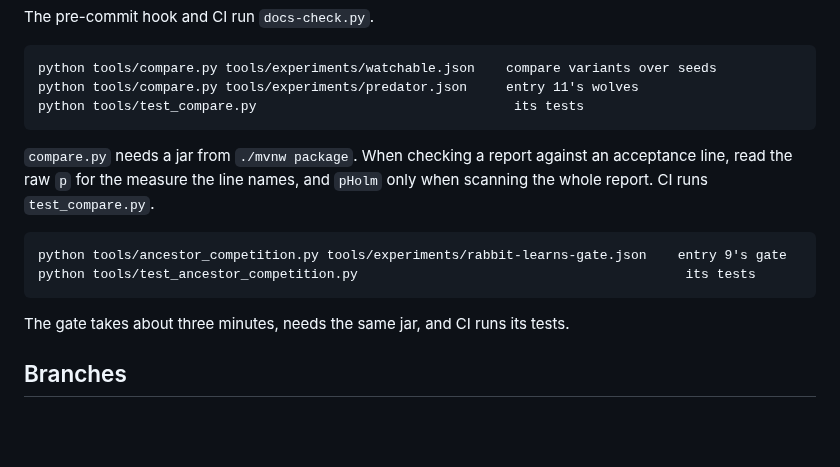
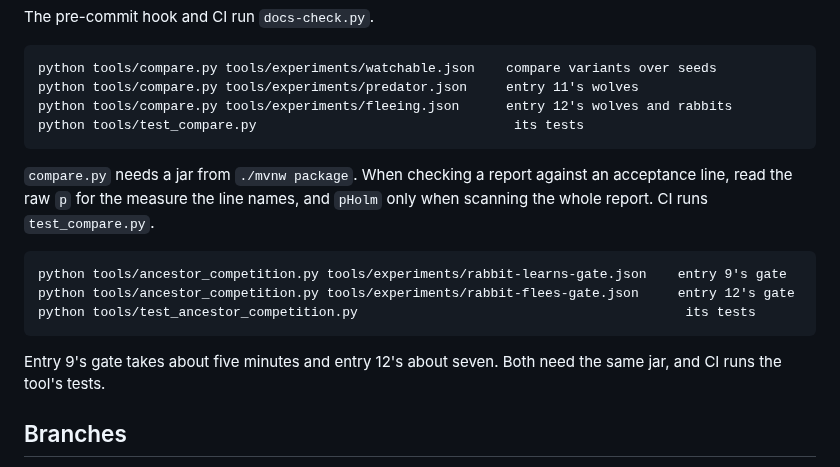
Before and after one commit to DeCoppelElias/HumanSimulation, a Markdown page: AGENTS.md, the part around the change. Drawn GitHub-style; blank space fills up the shorter version.

```diff
--- a/AGENTS.md
+++ b/AGENTS.md
@@ -55,6 +55,7 @@ The pre-commit hook and CI run `docs-check.py`.
 
     python tools/compare.py tools/experiments/watchable.json    compare variants over seeds
     python tools/compare.py tools/experiments/predator.json     entry 11's wolves
+    python tools/compare.py tools/experiments/fleeing.json      entry 12's wolves and rabbits
     python tools/test_compare.py                                 its tests
 
 `compare.py` needs a jar from `./mvnw package`. When checking a report against
@@ -62,9 +63,11 @@ an acceptance line, read the raw `p` for the measure the line names, and `pHolm`
 only when scanning the whole report. CI runs `test_compare.py`.
 
     python tools/ancestor_competition.py tools/experiments/rabbit-learns-gate.json    entry 9's gate
+    python tools/ancestor_competition.py tools/experiments/rabbit-flees-gate.json     entry 12's gate
     python tools/test_ancestor_competition.py                                          its tests
 
-The gate takes about three minutes, needs the same jar, and CI runs its tests.
+Entry 9's gate takes about five minutes and entry 12's about seven. Both need
+the same jar, and CI runs the tool's tests.
 
 ## Branches
 
```
Also changed, not shown: README.md (+14 -3 lines), docs/roadmap/12-fleeing.md (+1 -1 lines).
